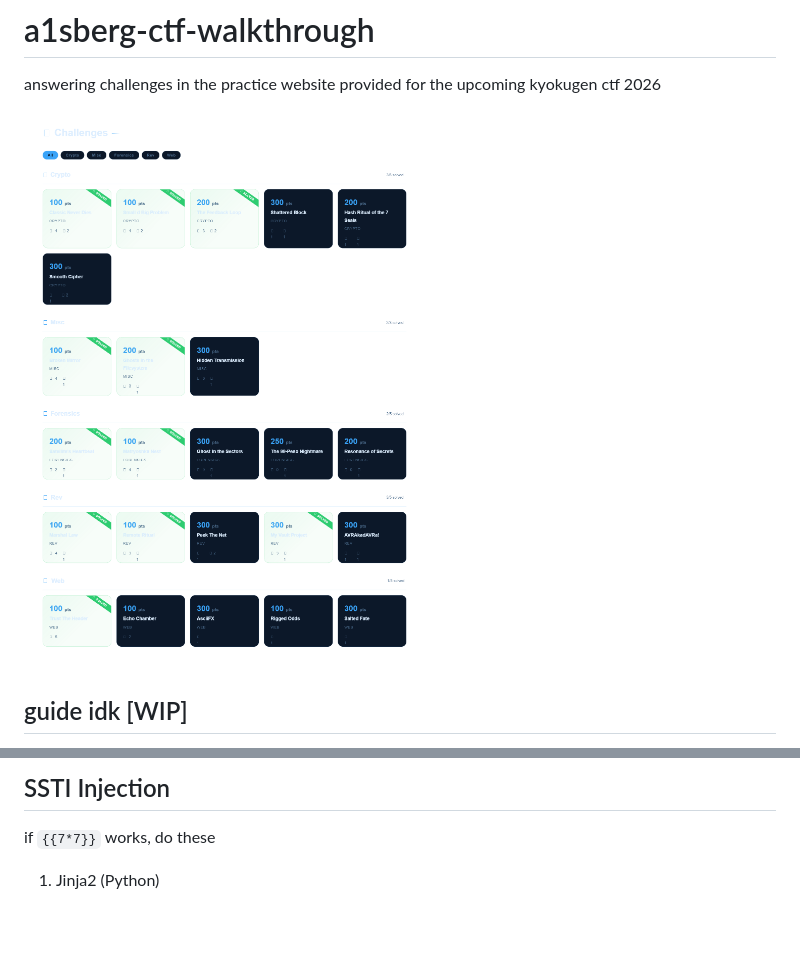
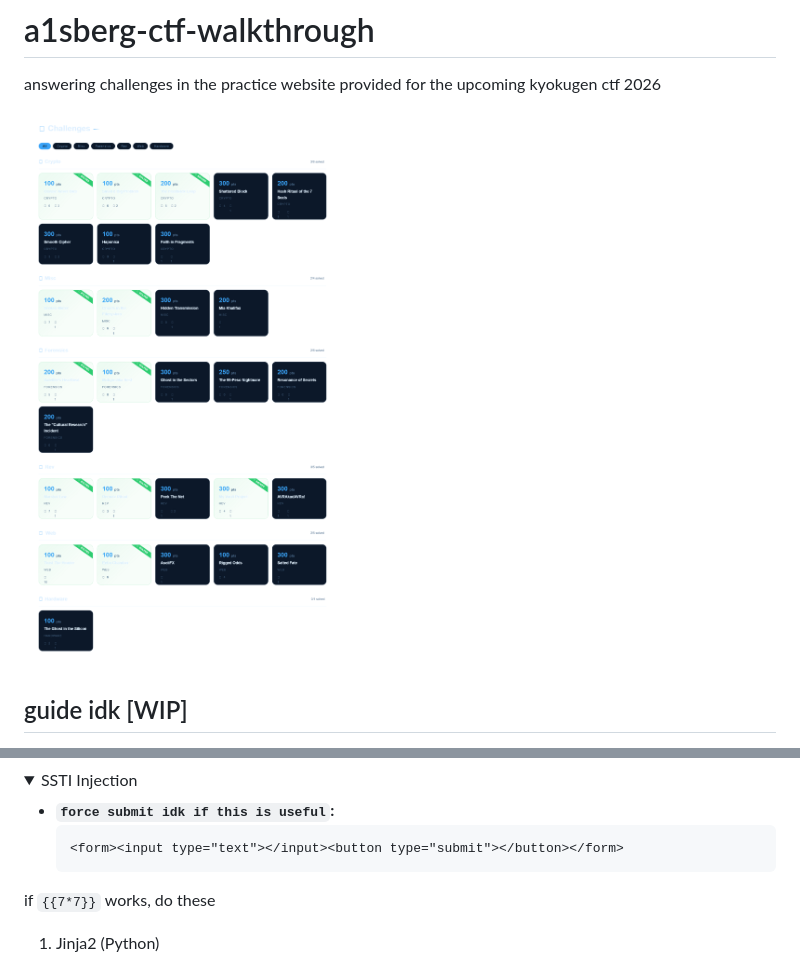
Before and after one commit to xoptech/a1sberg-ctf-walkthrough, a Markdown page: README.md, 2 parts joined by grey strips. GitHub-like rendering; pictures changed too: screenshot.png; folded sections open; blank space fills up the shorter version.

Commit message:
repo: update screenshot and README

````diff
--- a/README.md
+++ b/README.md
@@ -7,5 +11,14 @@ answering challenges in the practice website provided for the upcoming kyokugen
 
-## SSTI Injection
+<details>
+    <summary>
+    SSTI Injection
+    </summary>
+
+* **`force submit idk if this is useful`:**
+    ```html
+    <form><input type="text"></input><button type="submit"></button></form>
+    ```
+
 if `{{7*7}}` works, do these
 
 1. Jinja2 (Python)
````
Also changed, not shown: other parts of README.md (+8 -0 lines).
